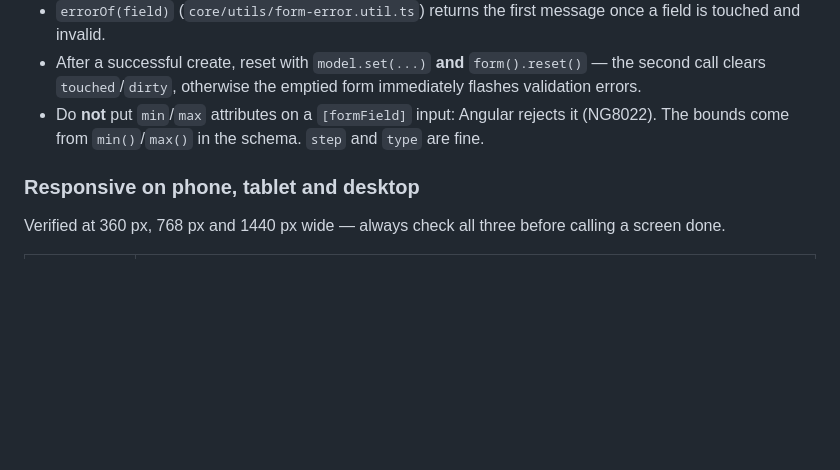
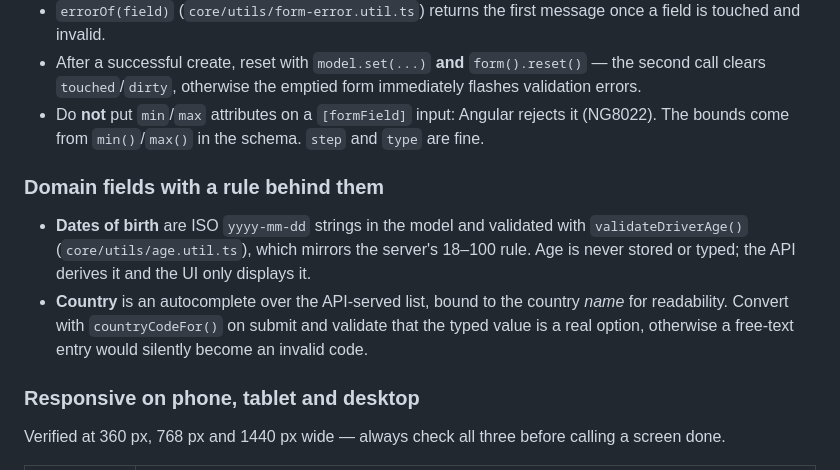
Before and after one commit to deniskoliban/logisistance-web, a Markdown page: README.md, the part around one of its changes. Rendered like a GitHub page; blank space fills up the shorter version.

```diff
--- a/README.md
+++ b/README.md
@@ -88,6 +88,15 @@ Conventions that follow from it:
 - Do **not** put `min`/`max` attributes on a `[formField]` input: Angular rejects it (NG8022). The
   bounds come from `min()`/`max()` in the schema. `step` and `type` are fine.
 
+### Domain fields with a rule behind them
+
+- **Dates of birth** are ISO `yyyy-mm-dd` strings in the model and validated with
+  `validateDriverAge()` (`core/utils/age.util.ts`), which mirrors the server's 18–100 rule. Age is
+  never stored or typed; the API derives it and the UI only displays it.
+- **Country** is an autocomplete over the API-served list, bound to the country *name* for
+  readability. Convert with `countryCodeFor()` on submit and validate that the typed value is a real
+  option, otherwise a free-text entry would silently become an invalid code.
+
 ### Responsive on phone, tablet and desktop
 
 Verified at 360 px, 768 px and 1440 px wide — always check all three before calling a screen done.
```
Also changed, not shown: other parts of README.md (+15 -5 lines), docs/screenshots/profile-light.png (added), docs/screenshots/register-light.png (added), docs/screenshots/register-mobile.png (added), 11 other files.
